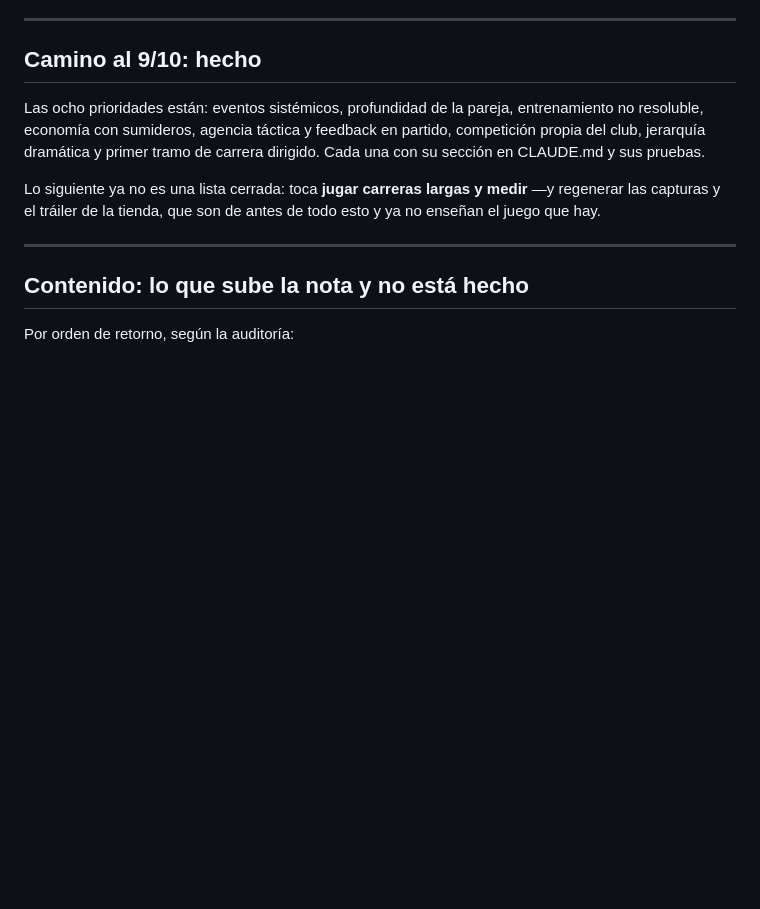
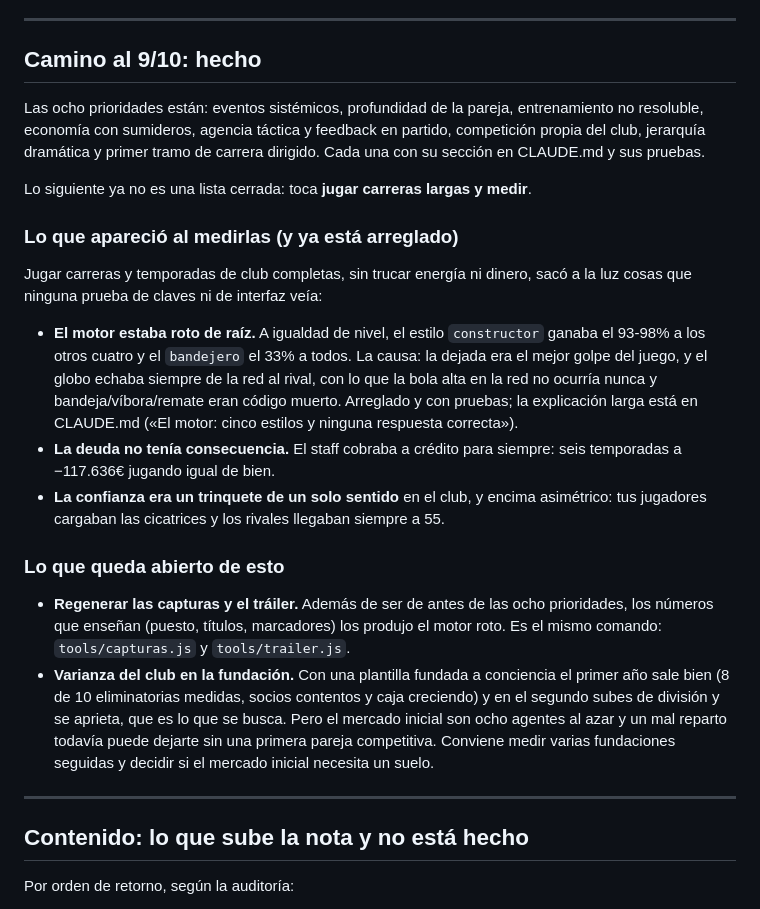
Before and after one commit to jgarcianiet-web/rising-padel-manager-claude, a Markdown page: docs/PENDIENTE.md, the part around the change. Rendered like a GitHub page; blank space fills up the shorter version.

Commit message:
Anotar en PENDIENTE lo que salió al medir carreras largas
Lo que aparece al jugar carreras y temporadas de club completas sin trucar
nada, y lo que queda abierto: regenerar tienda y tráiler (sus números los
produjo el motor roto) y medir varias fundaciones de club seguidas.

Co-Authored-By: Claude Opus 5 <noreply@anthropic.com>
Claude-Session: https://claude.ai/code/session_01756ivQLyJeAaxym2EnJyF8

```diff
--- a/docs/PENDIENTE.md
+++ b/docs/PENDIENTE.md
@@ -41,9 +41,39 @@ entrenamiento no resoluble, economía con sumideros, agencia táctica y feedback
 en partido, competición propia del club, jerarquía dramática y primer tramo de
 carrera dirigido. Cada una con su sección en CLAUDE.md y sus pruebas.
 
-Lo siguiente ya no es una lista cerrada: toca **jugar carreras largas y medir**
-—y regenerar las capturas y el tráiler de la tienda, que son de antes de todo
-esto y ya no enseñan el juego que hay.
+Lo siguiente ya no es una lista cerrada: toca **jugar carreras largas y medir**.
+
+### Lo que apareció al medirlas (y ya está arreglado)
+
+Jugar carreras y temporadas de club completas, sin trucar energía ni dinero,
+sacó a la luz cosas que ninguna prueba de claves ni de interfaz veía:
+
+- **El motor estaba roto de raíz.** A igualdad de nivel, el estilo
+  `constructor` ganaba el 93-98% a los otros cuatro y el `bandejero` el 33% a
+  todos. La causa: la dejada era el mejor golpe del juego, y el globo echaba
+  siempre de la red al rival, con lo que la bola alta en la red no ocurría
+  nunca y bandeja/víbora/remate eran código muerto. Arreglado y con pruebas;
+  la explicación larga está en CLAUDE.md («El motor: cinco estilos y ninguna
+  respuesta correcta»).
+- **La deuda no tenía consecuencia.** El staff cobraba a crédito para siempre:
+  seis temporadas a −117.636€ jugando igual de bien.
+- **La confianza era un trinquete de un solo sentido** en el club, y encima
+  asimétrico: tus jugadores cargaban las cicatrices y los rivales llegaban
+  siempre a 55.
+
+### Lo que queda abierto de esto
+
+- **Regenerar las capturas y el tráiler.** Además de ser de antes de las ocho
+  prioridades, los números que enseñan (puesto, títulos, marcadores) los
+  produjo el motor roto. Es el mismo comando: `tools/capturas.js` y
+  `tools/trailer.js`.
+- **Varianza del club en la fundación.** Con una plantilla fundada a conciencia
+  el primer año sale bien (8 de 10 eliminatorias medidas, socios contentos y
+  caja creciendo) y en el segundo subes de división y se aprieta, que es lo que
+  se busca. Pero el mercado inicial son ocho agentes al azar y un mal reparto
+  todavía puede dejarte sin una primera pareja competitiva. Conviene medir
+  varias fundaciones seguidas y decidir si el mercado inicial necesita un
+  suelo.
 
 ---
 
```
